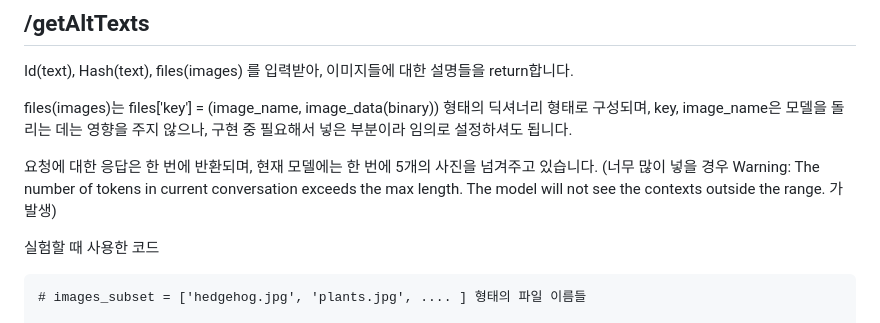
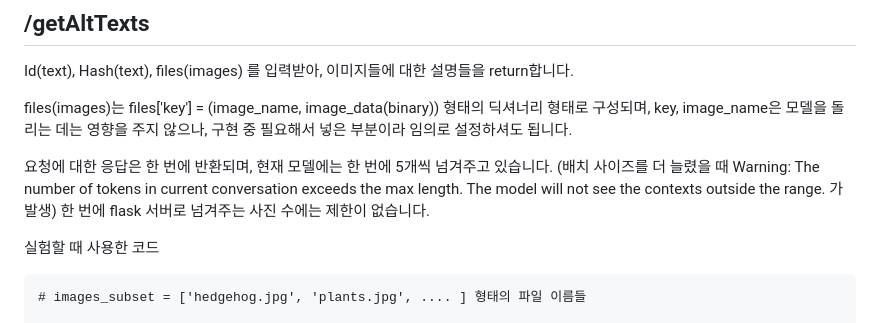
Before and after one commit to copel0317/image_recommedation, a Markdown page: README.md, the part around the change. GitHub-like rendering.

````diff
--- a/README.md
+++ b/README.md
@@ -25,8 +25,9 @@ Id(text), Hash(text), files(images) 를 입력받아, 이미지들에 대한 설
 files(images)는
 files['key'] = (image_name, image_data(binary)) 형태의 딕셔너리 형태로 구성되며, key, image_name은 모델을 돌리는 데는 영향을 주지 않으나, 구현 중 필요해서 넣은 부분이라 임의로 설정하셔도 됩니다.
 
-요청에 대한 응답은 한 번에 반환되며, 현재 모델에는 한 번에 5개의 사진을 넘겨주고 있습니다.
-(너무 많이 넣을 경우 Warning: The number of tokens in current conversation exceeds the max length. The model will not see the contexts outside the range. 가 발생)
+요청에 대한 응답은 한 번에 반환되며, 현재 모델에는 한 번에 5개씩 넘겨주고 있습니다.
+(배치 사이즈를 더 늘렸을 때 Warning: The number of tokens in current conversation exceeds the max length. The model will not see the contexts outside the range. 가 발생)
+한 번에 flask 서버로 넘겨주는 사진 수에는 제한이 없습니다.
 
 실험할 때 사용한 코드
 ```
````
